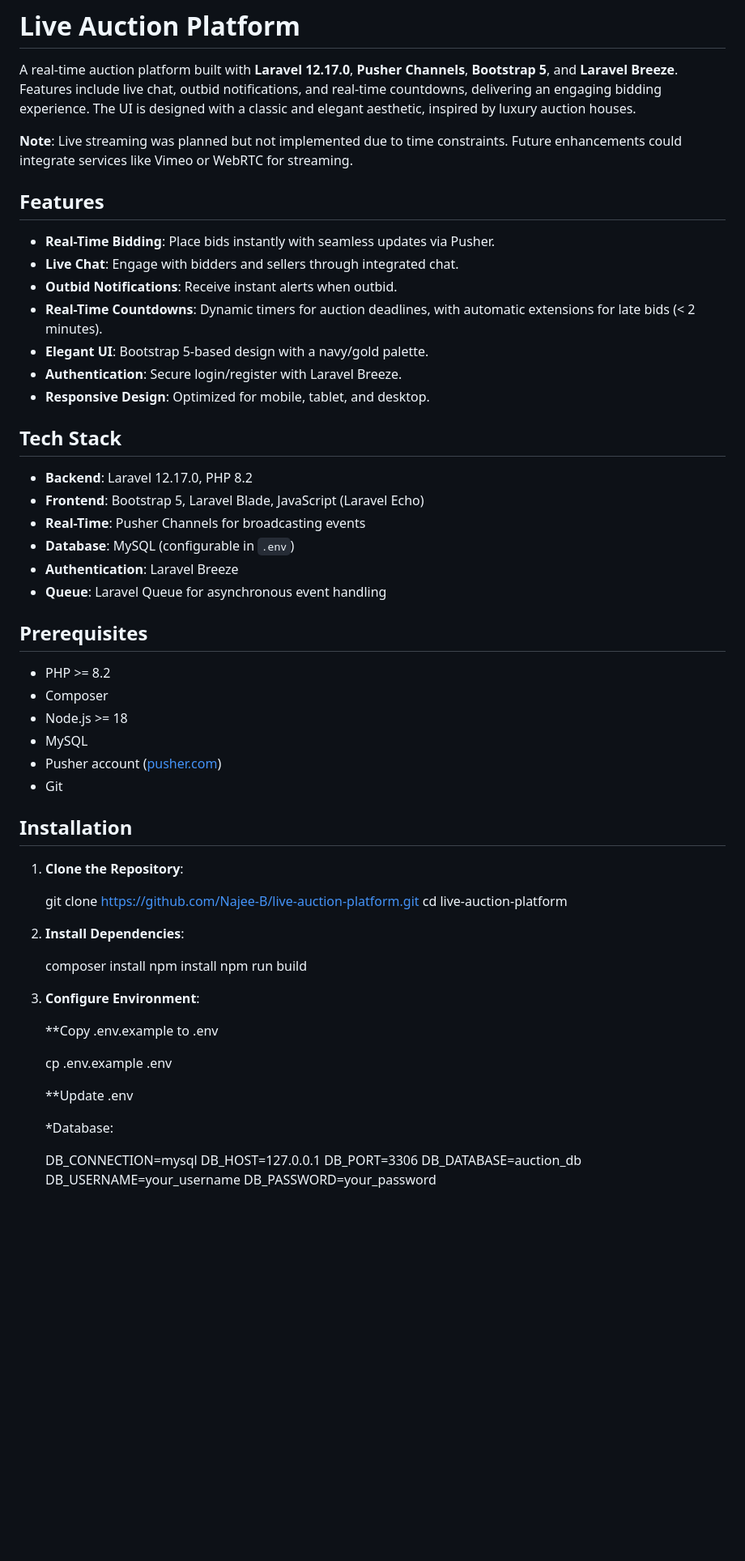
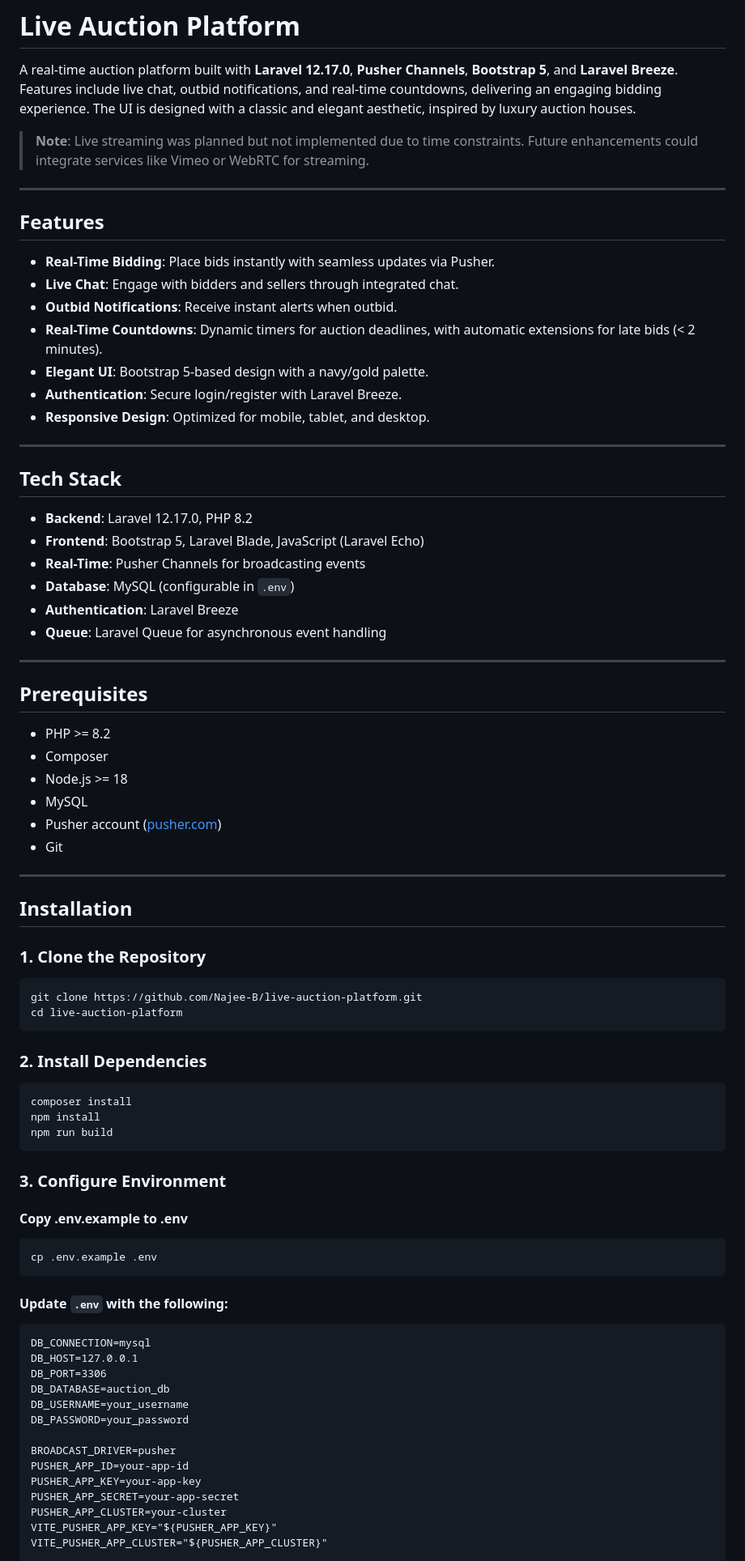
Before and after one commit to Najee-B/live-auction-platform, a Markdown page: README.md, the part around one of its changes. Shown at 81% size. GitHub-like rendering; blank space fills up the shorter version.

````diff
--- a/README.md
+++ b/README.md
@@ -2,60 +2,84 @@
 
 A real-time auction platform built with **Laravel 12.17.0**, **Pusher Channels**, **Bootstrap 5**, and **Laravel Breeze**. Features include live chat, outbid notifications, and real-time countdowns, delivering an engaging bidding experience. The UI is designed with a classic and elegant aesthetic, inspired by luxury auction houses.
 
-**Note**: Live streaming was planned but not implemented due to time constraints. Future enhancements could integrate services like Vimeo or WebRTC for streaming.
+> **Note**: Live streaming was planned but not implemented due to time constraints. Future enhancements could integrate services like Vimeo or WebRTC for streaming.
+
+---
 
 ## Features
-- **Real-Time Bidding**: Place bids instantly with seamless updates via Pusher.
-- **Live Chat**: Engage with bidders and sellers through integrated chat.
-- **Outbid Notifications**: Receive instant alerts when outbid.
-- **Real-Time Countdowns**: Dynamic timers for auction deadlines, with automatic extensions for late bids (< 2 minutes).
-- **Elegant UI**: Bootstrap 5-based design with a navy/gold palette.
-- **Authentication**: Secure login/register with Laravel Breeze.
-- **Responsive Design**: Optimized for mobile, tablet, and desktop.
+
+* **Real-Time Bidding**: Place bids instantly with seamless updates via Pusher.
+* **Live Chat**: Engage with bidders and sellers through integrated chat.
+* **Outbid Notifications**: Receive instant alerts when outbid.
+* **Real-Time Countdowns**: Dynamic timers for auction deadlines, with automatic extensions for late bids (< 2 minutes).
+* **Elegant UI**: Bootstrap 5-based design with a navy/gold palette.
+* **Authentication**: Secure login/register with Laravel Breeze.
+* **Responsive Design**: Optimized for mobile, tablet, and desktop.
+
+---
 
 ## Tech Stack
-- **Backend**: Laravel 12.17.0, PHP 8.2
-- **Frontend**: Bootstrap 5, Laravel Blade, JavaScript (Laravel Echo)
-- **Real-Time**: Pusher Channels for broadcasting events
-- **Database**: MySQL (configurable in `.env`)
-- **Authentication**: Laravel Breeze
-- **Queue**: Laravel Queue for asynchronous event handling
+
+* **Backend**: Laravel 12.17.0, PHP 8.2
+* **Frontend**: Bootstrap 5, Laravel Blade, JavaScript (Laravel Echo)
+* **Real-Time**: Pusher Channels for broadcasting events
+* **Database**: MySQL (configurable in `.env`)
+* **Authentication**: Laravel Breeze
+* **Queue**: Laravel Queue for asynchronous event handling
+
+---
 
 ## Prerequisites
-- PHP >= 8.2
-- Composer
-- Node.js >= 18
-- MySQL
-- Pusher account ([pusher.com](https://pusher.com))
-- Git
+
+* PHP >= 8.2
+* Composer
+* Node.js >= 18
+* MySQL
+* Pusher account ([pusher.com](https://pusher.com))
+* Git
+
+---
 
 ## Installation
 
-1. **Clone the Repository**:
+### 1. Clone the Repository
 
-   git clone https://github.com/Najee-B/live-auction-platform.git
-   cd live-auction-platform
+```bash
+git clone https://github.com/Najee-B/live-auction-platform.git
+cd live-auction-platform
+```
 
-2. **Install Dependencies**:
+### 2. Install Dependencies
 
-   composer install
-   npm install
-   npm run build
+```bash
+composer install
+npm install
+npm run build
+```
 
-3. **Configure Environment**:
+### 3. Configure Environment
 
-   **Copy .env.example to .env
+#### Copy .env.example to .env
 
-   cp .env.example .env
+```bash
+cp .env.example .env
+```
 
-   **Update .env
+#### Update `.env` with the following:
 
-   *Database:
+```dotenv
+DB_CONNECTION=mysql
+DB_HOST=127.0.0.1
+DB_PORT=3306
+DB_DATABASE=auction_db
+DB_USERNAME=your_username
+DB_PASSWORD=your_password
 
-   DB_CONNECTION=mysql
-    DB_HOST=127.0.0.1
-    DB_PORT=3306
-    DB_DATABASE=auction_db
-    DB_USERNAME=your_username
-    DB_PASSWORD=your_password
+BROADCAST_DRIVER=pusher
+PUSHER_APP_ID=your-app-id
+PUSHER_APP_KEY=your-app-key
+PUSHER_APP_SECRET=your-app-secret
+PUSHER_APP_CLUSTER=your-cluster
+VITE_PUSHER_APP_KEY="${PUSHER_APP_KEY}"
+VITE_PUSHER_APP_CLUSTER="${PUSHER_APP_CLUSTER}"
 
````
Also changed, not shown: other parts of README.md (+76 -66 lines).
